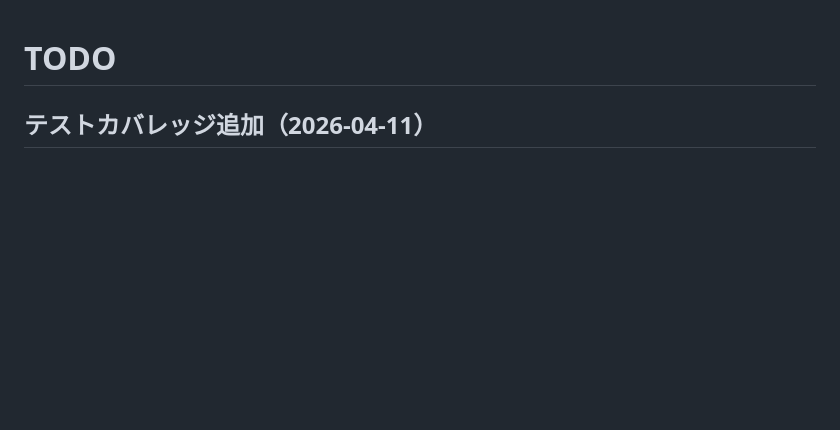
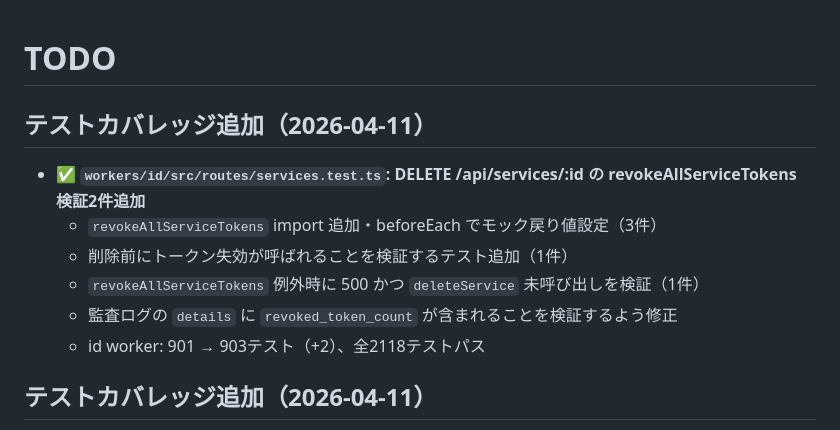
Before and after one commit to g-kari/0g0-id, a Markdown page: TODO.md, the part around the change. GitHub-like rendering; blank space fills up the shorter version.

Commit message:
ドキュメント更新: DELETE /api/services/:id revokeAllServiceTokens テスト追加をTODO.mdに記録

```diff
--- a/TODO.md
+++ b/TODO.md
@@ -1,4 +1,13 @@
 # TODO
+
+## テストカバレッジ追加（2026-04-11）
+
+- ✅ **`workers/id/src/routes/services.test.ts`: DELETE /api/services/:id の revokeAllServiceTokens 検証2件追加**
+  - `revokeAllServiceTokens` import 追加・beforeEach でモック戻り値設定（3件）
+  - 削除前にトークン失効が呼ばれることを検証するテスト追加（1件）
+  - `revokeAllServiceTokens` 例外時に 500 かつ `deleteService` 未呼び出しを検証（1件）
+  - 監査ログの `details` に `revoked_token_count` が含まれることを検証するよう修正
+  - id worker: 901 → 903テスト（+2）、全2118テストパス
 
 ## テストカバレッジ追加（2026-04-11）
 
```
